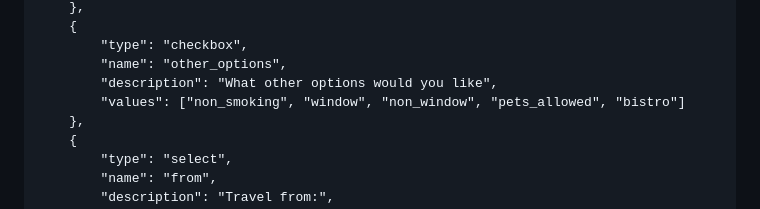
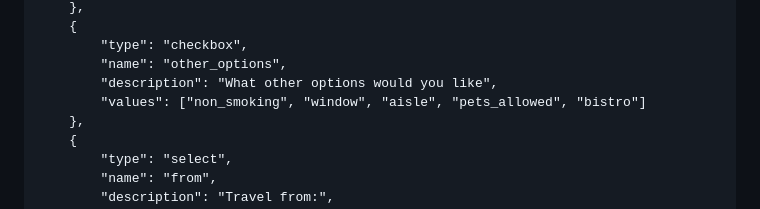
Before and after one commit to kribo852/symmetrical-octo-robot, a Markdown page: README.md, the part around the change. GitHub-like rendering.

Commit message:
Corrected the Readme

```diff
--- a/README.md
+++ b/README.md
@@ -65,7 +65,7 @@ Example content json:
 			"type": "checkbox",
 			"name": "other_options",
 			"description": "What other options would you like",
-			"values": ["non_smoking", "window", "non_window", "pets_allowed", "bistro"]
+			"values": ["non_smoking", "window", "aisle", "pets_allowed", "bistro"]
 		},
 		{
 			"type": "select",
```
